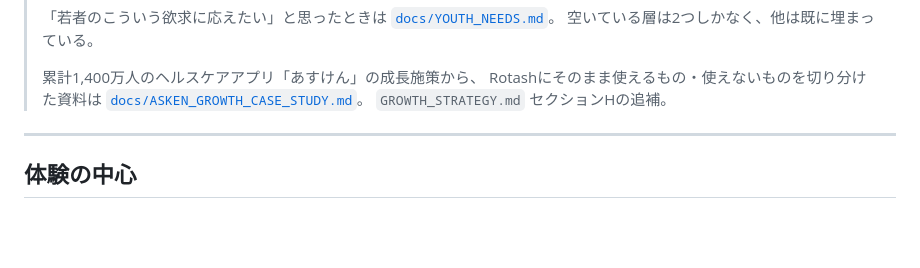
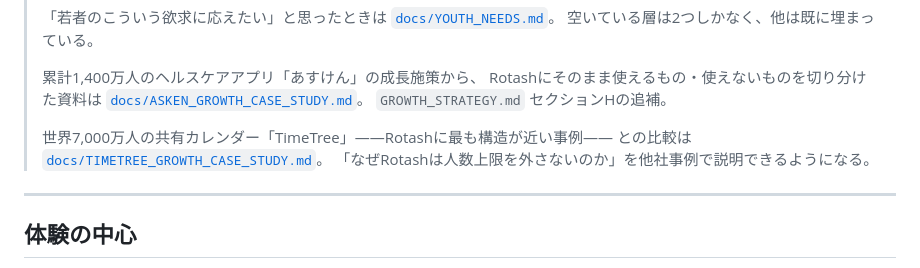
Before and after one commit to RyosukeTakaoka/Rotash, a Markdown page: README.md, the part around the change. GitHub-like rendering; blank space fills up the shorter version.

```diff
--- a/README.md
+++ b/README.md
@@ -30,6 +30,10 @@ App Store 公開版ではなく、実際に友人と使って体験価値を検
 > Rotashにそのまま使えるもの・使えないものを切り分けた資料は
 > [`docs/ASKEN_GROWTH_CASE_STUDY.md`](docs/ASKEN_GROWTH_CASE_STUDY.md)。
 > `GROWTH_STRATEGY.md` セクションHの追補。
+>
+> 世界7,000万人の共有カレンダー「TimeTree」——Rotashに最も構造が近い事例——
+> との比較は [`docs/TIMETREE_GROWTH_CASE_STUDY.md`](docs/TIMETREE_GROWTH_CASE_STUDY.md)。
+> 「なぜRotashは人数上限を外さないのか」を他社事例で説明できるようになる。
 
 ---
 
```
Also changed, not shown: docs/TIMETREE_GROWTH_CASE_STUDY.md (added, +186 -0 lines).
